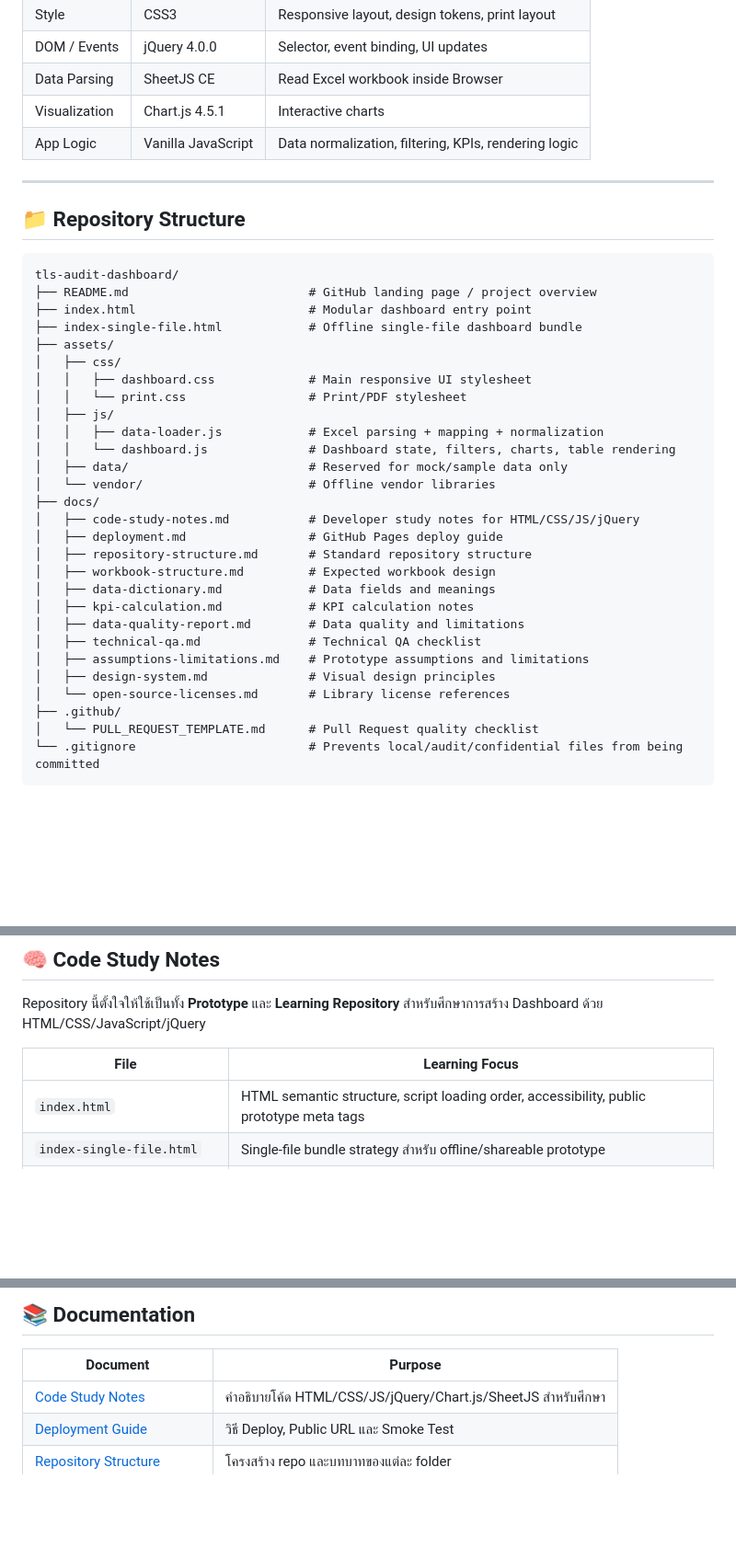
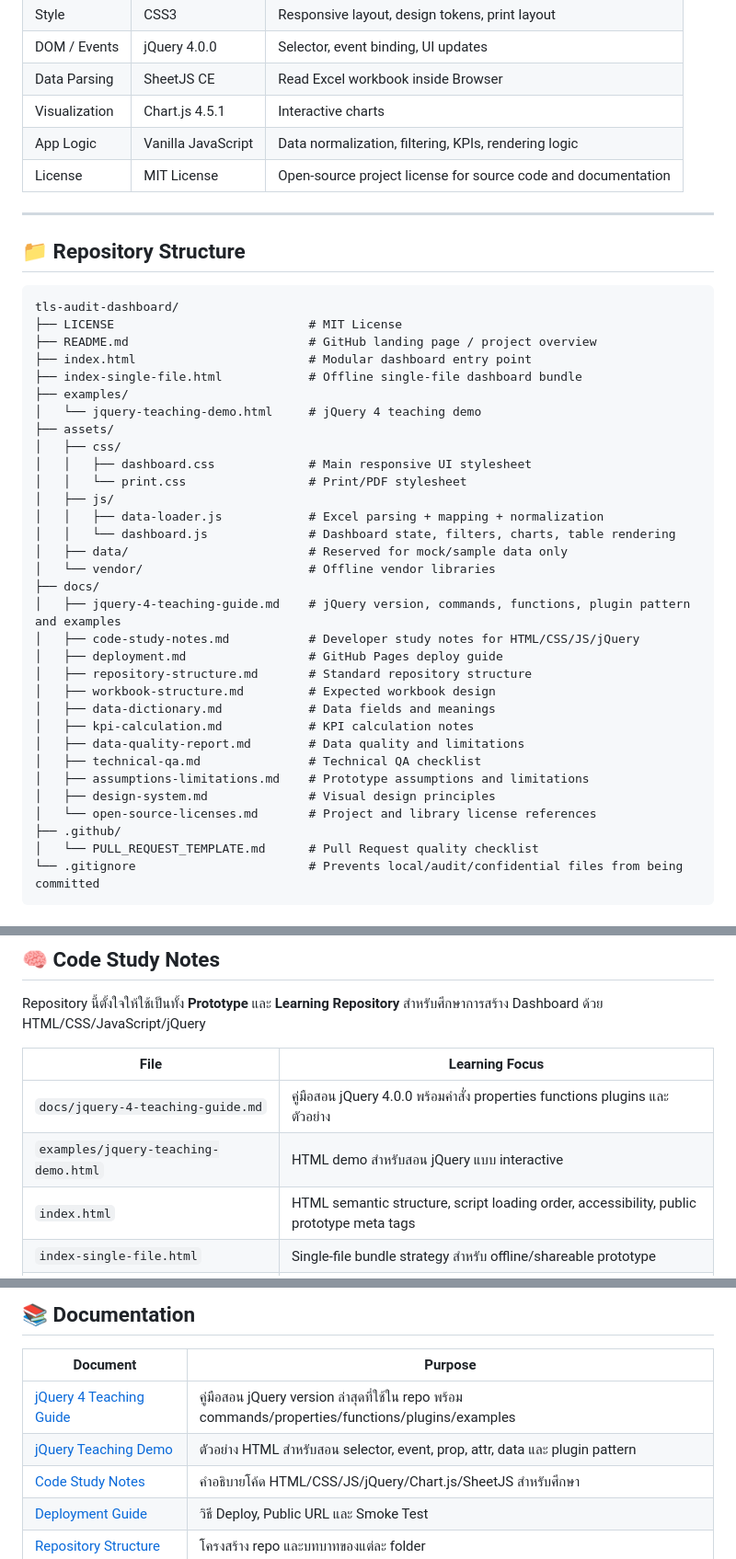
Before and after one commit to PhuminDecOKnoi/tls-audit-dashboard, a Markdown page: README.md, 3 parts joined by grey strips. Shown at 92% size. GitHub-like rendering; blank space fills up the shorter version.

````diff
--- a/README.md
+++ b/README.md
@@ -85,6 +91,7 @@ Normalized Audit Records
 | Data Parsing | SheetJS CE | Read Excel workbook inside Browser |
 | Visualization | Chart.js 4.5.1 | Interactive charts |
 | App Logic | Vanilla JavaScript | Data normalization, filtering, KPIs, rendering logic |
+| License | MIT License | Open-source project license for source code and documentation |
 
 ---
 
@@ -92,9 +99,12 @@ Normalized Audit Records
 
 ```text
 tls-audit-dashboard/
+├── LICENSE                           # MIT License
 ├── README.md                         # GitHub landing page / project overview
 ├── index.html                        # Modular dashboard entry point
 ├── index-single-file.html            # Offline single-file dashboard bundle
+├── examples/
+│   └── jquery-teaching-demo.html     # jQuery 4 teaching demo
 ├── assets/
 │   ├── css/
 │   │   ├── dashboard.css             # Main responsive UI stylesheet
@@ -105,6 +115,7 @@ tls-audit-dashboard/
 │   ├── data/                         # Reserved for mock/sample data only
 │   └── vendor/                       # Offline vendor libraries
 ├── docs/
+│   ├── jquery-4-teaching-guide.md    # jQuery version, commands, functions, plugin pattern and examples
 │   ├── code-study-notes.md           # Developer study notes for HTML/CSS/JS/jQuery
 │   ├── deployment.md                 # GitHub Pages deploy guide
 │   ├── repository-structure.md       # Standard repository structure
@@ -115,7 +126,7 @@ tls-audit-dashboard/
 │   ├── technical-qa.md               # Technical QA checklist
 │   ├── assumptions-limitations.md    # Prototype assumptions and limitations
 │   ├── design-system.md              # Visual design principles
-│   └── open-source-licenses.md       # Library license references
+│   └── open-source-licenses.md       # Project and library license references
 ├── .github/
 │   └── PULL_REQUEST_TEMPLATE.md      # Pull Request quality checklist
 └── .gitignore                        # Prevents local/audit/confidential files from being committed
@@ -195,6 +234,8 @@ Repository นี้ตั้งใจให้ใช้เป็นทั้ง
 
 | File | Learning Focus |
 |---|---|
+| `docs/jquery-4-teaching-guide.md` | คู่มือสอน jQuery 4.0.0 พร้อมคำสั่ง properties functions plugins และตัวอย่าง |
+| `examples/jquery-teaching-demo.html` | HTML demo สำหรับสอน jQuery แบบ interactive |
 | `index.html` | HTML semantic structure, script loading order, accessibility, public prototype meta tags |
 | `index-single-file.html` | Single-file bundle strategy สำหรับ offline/shareable prototype |
 | `assets/css/dashboard.css` | CSS variables, responsive grid, card layout, accessibility focus state |
@@ -223,6 +264,8 @@ Repository นี้ตั้งใจให้ใช้เป็นทั้ง
 
 | Document | Purpose |
 |---|---|
+| [jQuery 4 Teaching Guide](docs/jquery-4-teaching-guide.md) | คู่มือสอน jQuery version ล่าสุดที่ใช้ใน repo พร้อม commands/properties/functions/plugins/examples |
+| [jQuery Teaching Demo](examples/jquery-teaching-demo.html) | ตัวอย่าง HTML สำหรับสอน selector, event, prop, attr, data และ plugin pattern |
 | [Code Study Notes](docs/code-study-notes.md) | คำอธิบายโค้ด HTML/CSS/JS/jQuery/Chart.js/SheetJS สำหรับศึกษา |
 | [Deployment Guide](docs/deployment.md) | วิธี Deploy, Public URL และ Smoke Test |
 | [Repository Structure](docs/repository-structure.md) | โครงสร้าง repo และบทบาทของแต่ละ folder |
````
Also changed, not shown: other parts of README.md (+38 -2 lines).
